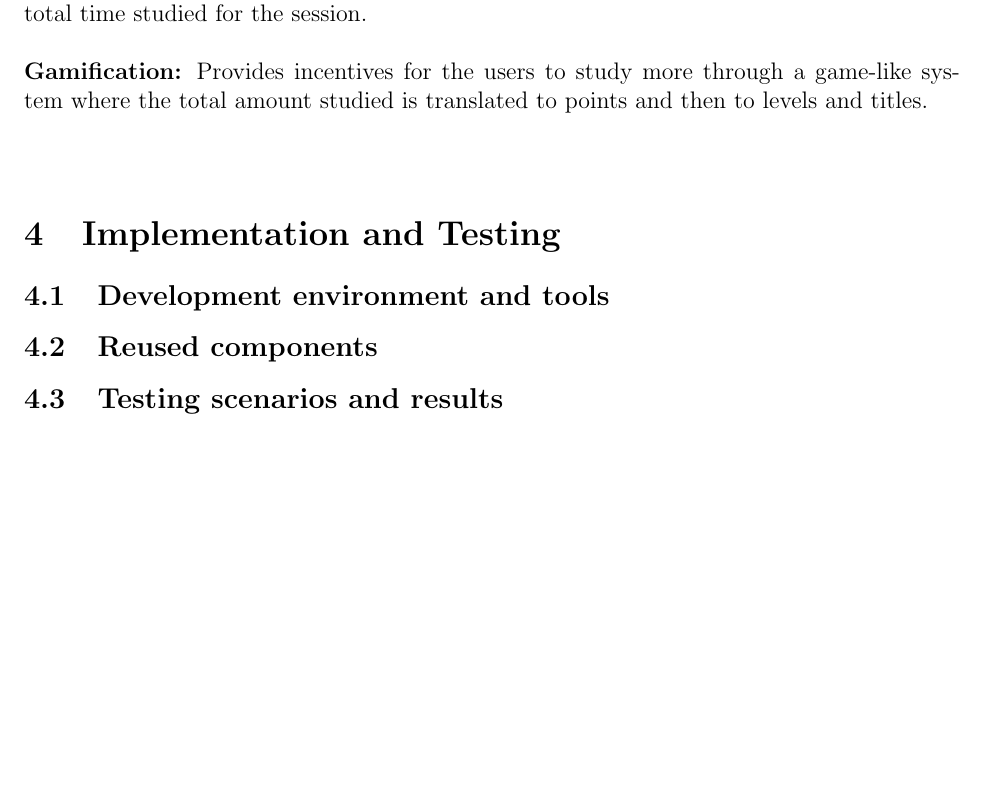
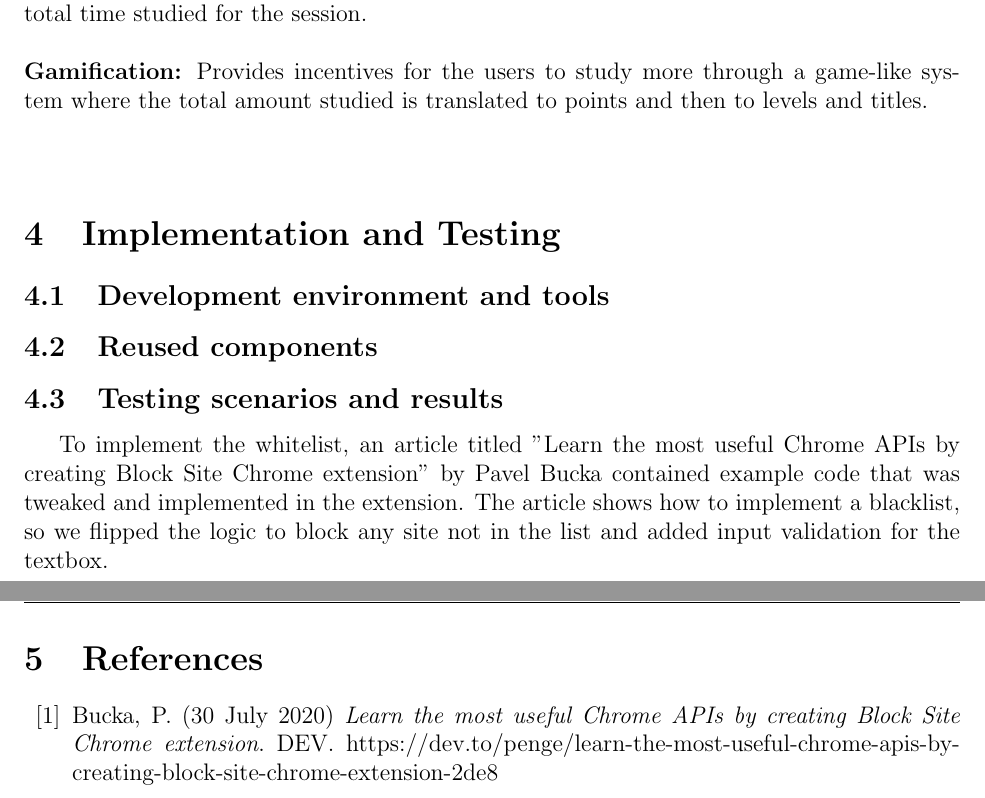
Before and after one commit to Ali13798/CSC450-Group-Project, a LaTeX document (report/project_report.tex): part of page 13 of 13 before the commit and two parts of pages 13 and 14 of 14 after it, the two joined at a grey line, cut so that both start at the same text, the shorter picture padded with empty space. Compiled offline with pdfLaTeX.

Commit message:
added a reference to report

```diff
--- a/report/project_report.tex
+++ b/report/project_report.tex
@@ -311,20 +311,25 @@ History: Displays information on previous sessions such as date, time began and
 \textbf{Gamification:} Provides incentives for the users to study more through a game-like system where the total amount studied is translated to points and then to levels and titles.\\\\
 \section{Implementation and Testing}
 \subsection{Development environment and tools}
+
 \subsection{Reused components}
 \subsection{Testing scenarios and results}
+To implement the whitelist, an article titled "Learn the most useful Chrome APIs by
+creating Block Site Chrome extension" by Pavel Bucka contained example code that was
+tweaked and implemented in the extension. The article shows how to implement a blacklist,
+so we flipped the logic to block any site not in the list and added input validation for the textbox.
 
-% \section{References}
+\section{References}
 
-% \begingroup
-% \renewcommand{\section}[2]{}
-% \begin{thebibliography}{10}
-
-%     \bigskip
-% https://dev.to/penge/learn-the-most-useful-chrome-apis-by-creating-block-site-chrome-extension-2de8
-
-% \end{thebibliography}
-% \endgroup
+\begingroup
+\renewcommand{\section}[2]{}
+\begin{thebibliography}{10}
+    \bibitem{Bucka2020}
+    Bucka, P. (30 July 2020) \textit{Learn the most useful Chrome APIs by creating Block Site Chrome extension}.
+    DEV. https://dev.to/penge/learn-the-most-useful-chrome-apis-by-creating-block-site-chrome-extension-2de8
+    \bigskip
+\end{thebibliography}
+\endgroup
 
 
 \end{document}
```
